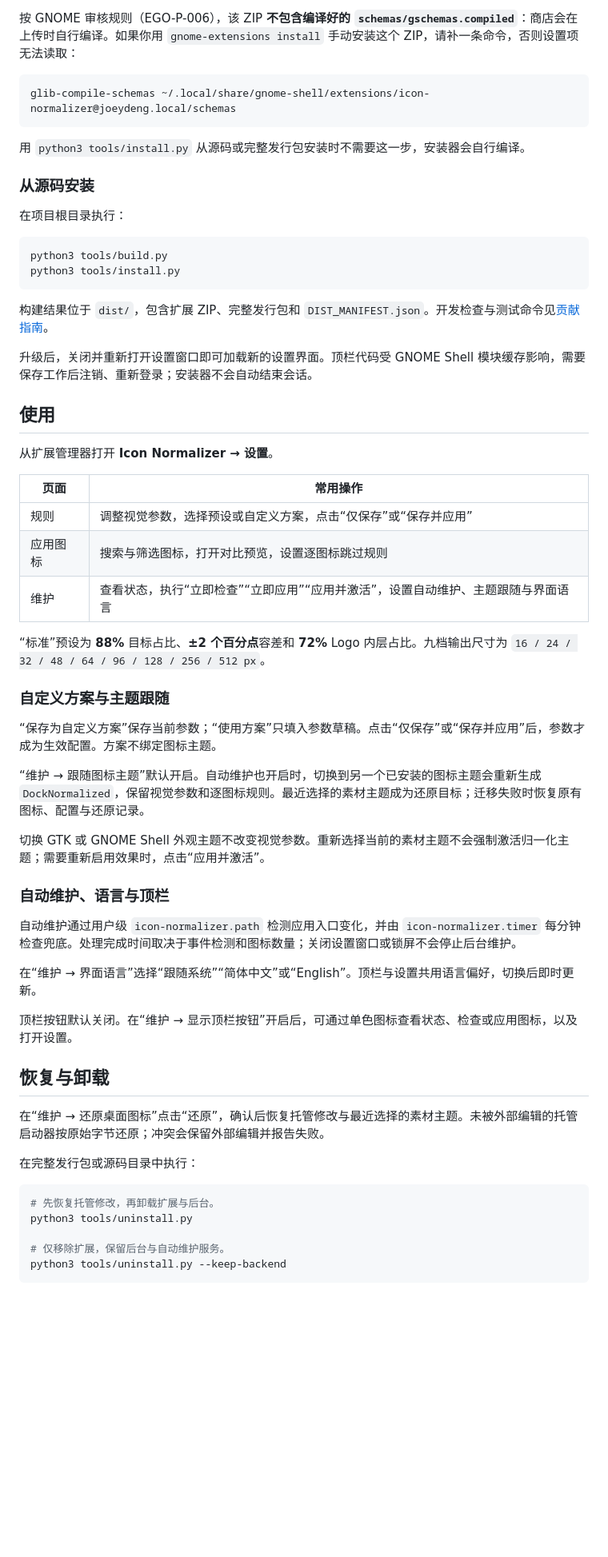
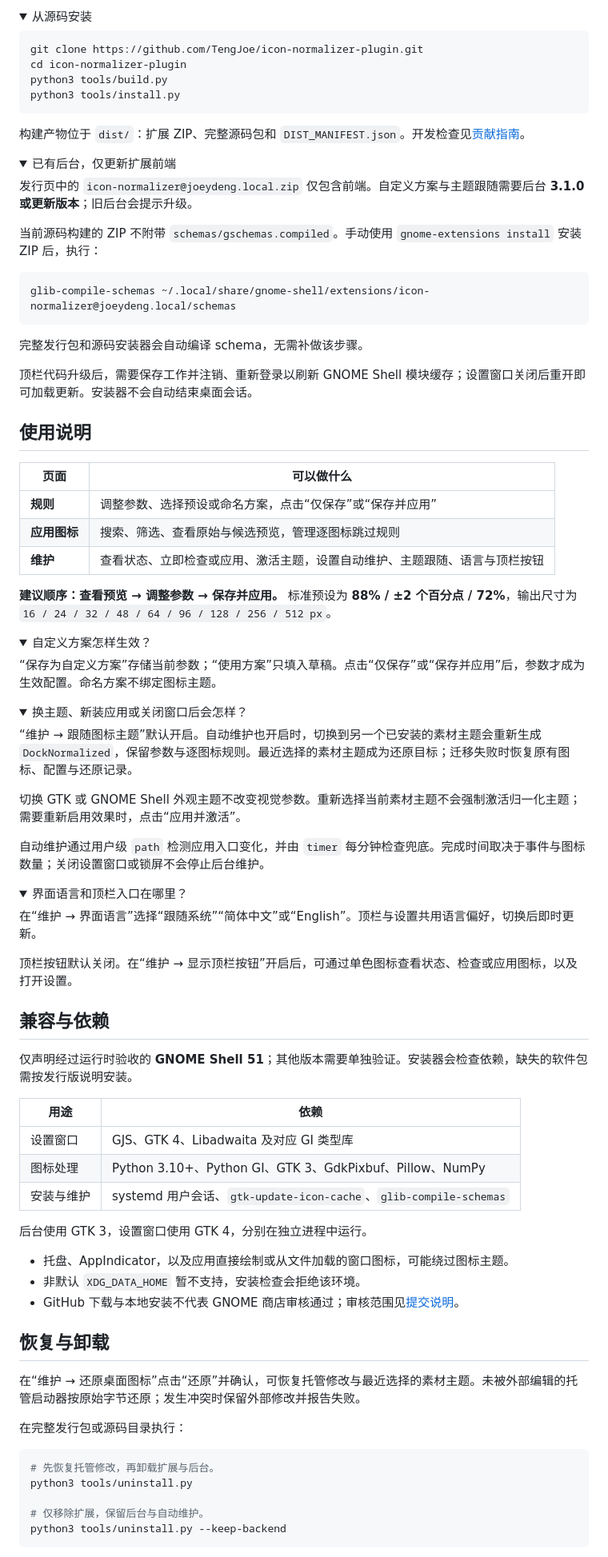
Before and after one commit to TengJoe/icon-normalizer-plugin, a Markdown page: README.md, the part around one of its changes. Shown at 80% size. Rendered like a GitHub page; folded sections open; blank space fills up the shorter version.

````diff
--- a/README.md
+++ b/README.md
@@ -52,64 +77,99 @@ python3 tools/install.py
 
-按 GNOME 审核规则（EGO-P-006），该 ZIP **不包含编译好的 `schemas/gschemas.compiled`**：商店会在上传时自行编译。如果你用 `gnome-extensions install` 手动安装这个 ZIP，请补一条命令，否则设置项无法读取：
+<details>
+<summary>从源码安装</summary>
+
+```bash
+git clone https://github.com/TengJoe/icon-normalizer-plugin.git
+cd icon-normalizer-plugin
+python3 tools/build.py
+python3 tools/install.py
+```
+
+构建产物位于 `dist/`：扩展 ZIP、完整源码包和 `DIST_MANIFEST.json`。开发检查见[贡献指南](CONTRIBUTING.md)。
+
+</details>
+
+<details>
+<summary>已有后台，仅更新扩展前端</summary>
+
+发行页中的 `icon-normalizer@joeydeng.local.zip` 仅包含前端。自定义方案与主题跟随需要后台 **3.1.0 或更新版本**；旧后台会提示升级。
+
+当前源码构建的 ZIP 不附带 `schemas/gschemas.compiled`。手动使用 `gnome-extensions install` 安装 ZIP 后，执行：
 
 ```bash
 glib-compile-schemas ~/.local/share/gnome-shell/extensions/icon-normalizer@joeydeng.local/schemas
 ```
 
-用 `python3 tools/install.py` 从源码或完整发行包安装时不需要这一步，安装器会自行编译。
+完整发行包和源码安装器会自动编译 schema，无需补做该步骤。
 
-### 从源码安装
+</details>
 
-在项目根目录执行：
+顶栏代码升级后，需要保存工作并注销、重新登录以刷新 GNOME Shell 模块缓存；设置窗口关闭后重开即可加载更新。安装器不会自动结束桌面会话。
 
-```bash
-python3 tools/build.py
-python3 tools/install.py
-```
+## 使用说明
 
-构建结果位于 `dist/`，包含扩展 ZIP、完整发行包和 `DIST_MANIFEST.json`。开发检查与测试命令见[贡献指南](CONTRIBUTING.md)。
+| 页面 | 可以做什么 |
+| --- | --- |
+| **规则** | 调整参数、选择预设或命名方案，点击“仅保存”或“保存并应用” |
+| **应用图标** | 搜索、筛选、查看原始与候选预览，管理逐图标跳过规则 |
+| **维护** | 查看状态、立即检查或应用、激活主题，设置自动维护、主题跟随、语言与顶栏按钮 |
 
-升级后，关闭并重新打开设置窗口即可加载新的设置界面。顶栏代码受 GNOME Shell 模块缓存影响，需要保存工作后注销、重新登录；安装器不会自动结束会话。
+**建议顺序：查看预览 → 调整参数 → 保存并应用。** 标准预设为 **88% / ±2 个百分点 / 72%**，输出尺寸为 `16 / 24 / 32 / 48 / 64 / 96 / 128 / 256 / 512 px`。
 
-## 使用
+<details>
+<summary>自定义方案怎样生效？</summary>
 
-从扩展管理器打开 **Icon Normalizer → 设置**。
+“保存为自定义方案”存储当前参数；“使用方案”只填入草稿。点击“仅保存”或“保存并应用”后，参数才成为生效配置。命名方案不绑定图标主题。
 
-| 页面 | 常用操作 |
-| --- | --- |
-| 规则 | 调整视觉参数，选择预设或自定义方案，点击“仅保存”或“保存并应用” |
-| 应用图标 | 搜索与筛选图标，打开对比预览，设置逐图标跳过规则 |
-| 维护 | 查看状态，执行“立即检查”“立即应用”“应用并激活”，设置自动维护、主题跟随与界面语言 |
+</details>
 
-“标准”预设为 **88%** 目标占比、**±2 个百分点**容差和 **72%** Logo 内层占比。九档输出尺寸为 `16 / 24 / 32 / 48 / 64 / 96 / 128 / 256 / 512 px`。
+<details>
+<summary>换主题、新装应用或关闭窗口后会怎样？</summary>
 
-### 自定义方案与主题跟随
+“维护 → 跟随图标主题”默认开启。自动维护也开启时，切换到另一个已安装的素材主题会重新生成 `DockNormalized`，保留参数与逐图标规则。最近选择的素材主题成为还原目标；迁移失败时恢复原有图标、配置与还原记录。
 
-“保存为自定义方案”保存当前参数；“使用方案”只填入参数草稿。点击“仅保存”或“保存并应用”后，参数才成为生效配置。方案不绑定图标主题。
+切换 GTK 或 GNOME Shell 外观主题不改变视觉参数。重新选择当前素材主题不会强制激活归一化主题；需要重新启用效果时，点击“应用并激活”。
 
-“维护 → 跟随图标主题”默认开启。自动维护也开启时，切换到另一个已安装的图标主题会重新生成 `DockNormalized`，保留视觉参数和逐图标规则。最近选择的素材主题成为还原目标；迁移失败时恢复原有图标、配置与还原记录。
+自动维护通过用户级 `path` 检测应用入口变化，并由 `timer` 每分钟检查兜底。完成时间取决于事件与图标数量；关闭设置窗口或锁屏不会停止后台维护。
 
-切换 GTK 或 GNOME Shell 外观主题不改变视觉参数。重新选择当前的素材主题不会强制激活归一化主题；需要重新启用效果时，点击“应用并激活”。
+</details>
 
-### 自动维护、语言与顶栏
-
-自动维护通过用户级 `icon-normalizer.path` 检测应用入口变化，并由 `icon-normalizer.timer` 每分钟检查兜底。处理完成时间取决于事件检测和图标数量；关闭设置窗口或锁屏不会停止后台维护。
+<details>
+<summary>界面语言和顶栏入口在哪里？</summary>
 
 在“维护 → 界面语言”选择“跟随系统”“简体中文”或“English”。顶栏与设置共用语言偏好，切换后即时更新。
 
 顶栏按钮默认关闭。在“维护 → 显示顶栏按钮”开启后，可通过单色图标查看状态、检查或应用图标，以及打开设置。
 
+</details>
+
+## 兼容与依赖
+
+仅声明经过运行时验收的 **GNOME Shell 51**；其他版本需要单独验证。安装器会检查依赖，缺失的软件包需按发行版说明安装。
+
+| 用途 | 依赖 |
+| --- | --- |
+| 设置窗口 | GJS、GTK 4、Libadwaita 及对应 GI 类型库 |
+| 图标处理 | Python 3.10+、Python GI、GTK 3、GdkPixbuf、Pillow、NumPy |
+| 安装与维护 | systemd 用户会话、`gtk-update-icon-cache`、`glib-compile-schemas` |
+
+后台使用 GTK 3，设置窗口使用 GTK 4，分别在独立进程中运行。
+
+- 托盘、AppIndicator，以及应用直接绘制或从文件加载的窗口图标，可能绕过图标主题。
+- 非默认 `XDG_DATA_HOME` 暂不支持，安装检查会拒绝该环境。
+- GitHub 下载与本地安装不代表 GNOME 商店审核通过；审核范围见[提交说明](docs/SUBMISSION.md)。
+
 ## 恢复与卸载
 
-在“维护 → 还原桌面图标”点击“还原”，确认后恢复托管修改与最近选择的素材主题。未被外部编辑的托管启动器按原始字节还原；冲突会保留外部编辑并报告失败。
+在“维护 → 还原桌面图标”点击“还原”并确认，可恢复托管修改与最近选择的素材主题。未被外部编辑的托管启动器按原始字节还原；发生冲突时保留外部修改并报告失败。
 
-在完整发行包或源码目录中执行：
+在完整发行包或源码目录执行：
 
 ```bash
 # 先恢复托管修改，再卸载扩展与后台。
 python3 tools/uninstall.py
 
-# 仅移除扩展，保留后台与自动维护服务。
+# 仅移除扩展，保留后台与自动维护。
 python3 tools/uninstall.py --keep-backend
 ```
 
````
Also changed, not shown: other parts of README.md (+75 -54 lines), README.en.md (+137 -83 lines), docs/assets/README.md (added, +23 -0 lines), docs/assets/icon-normalizer-overview-actual.png (added), 1 other file.
